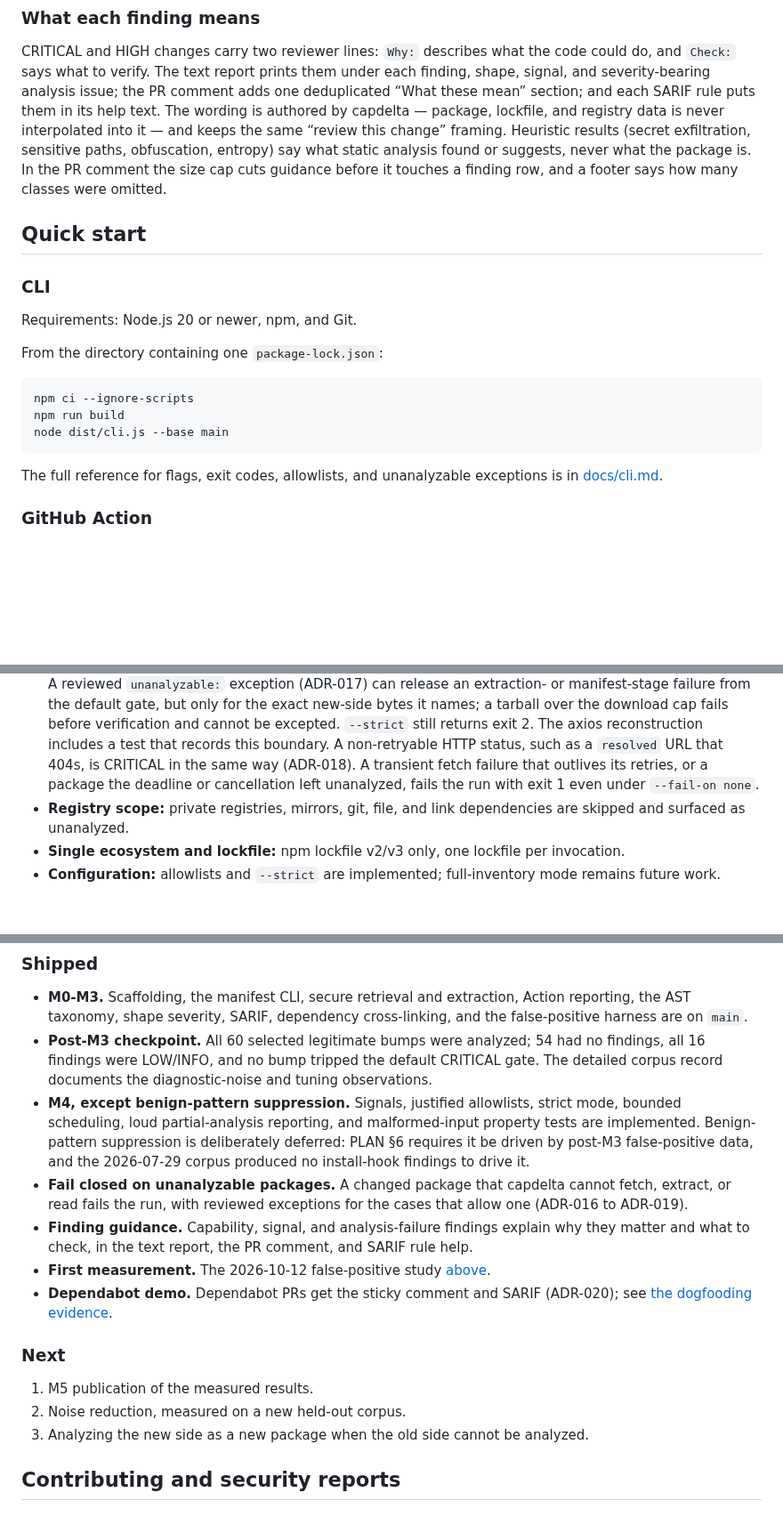
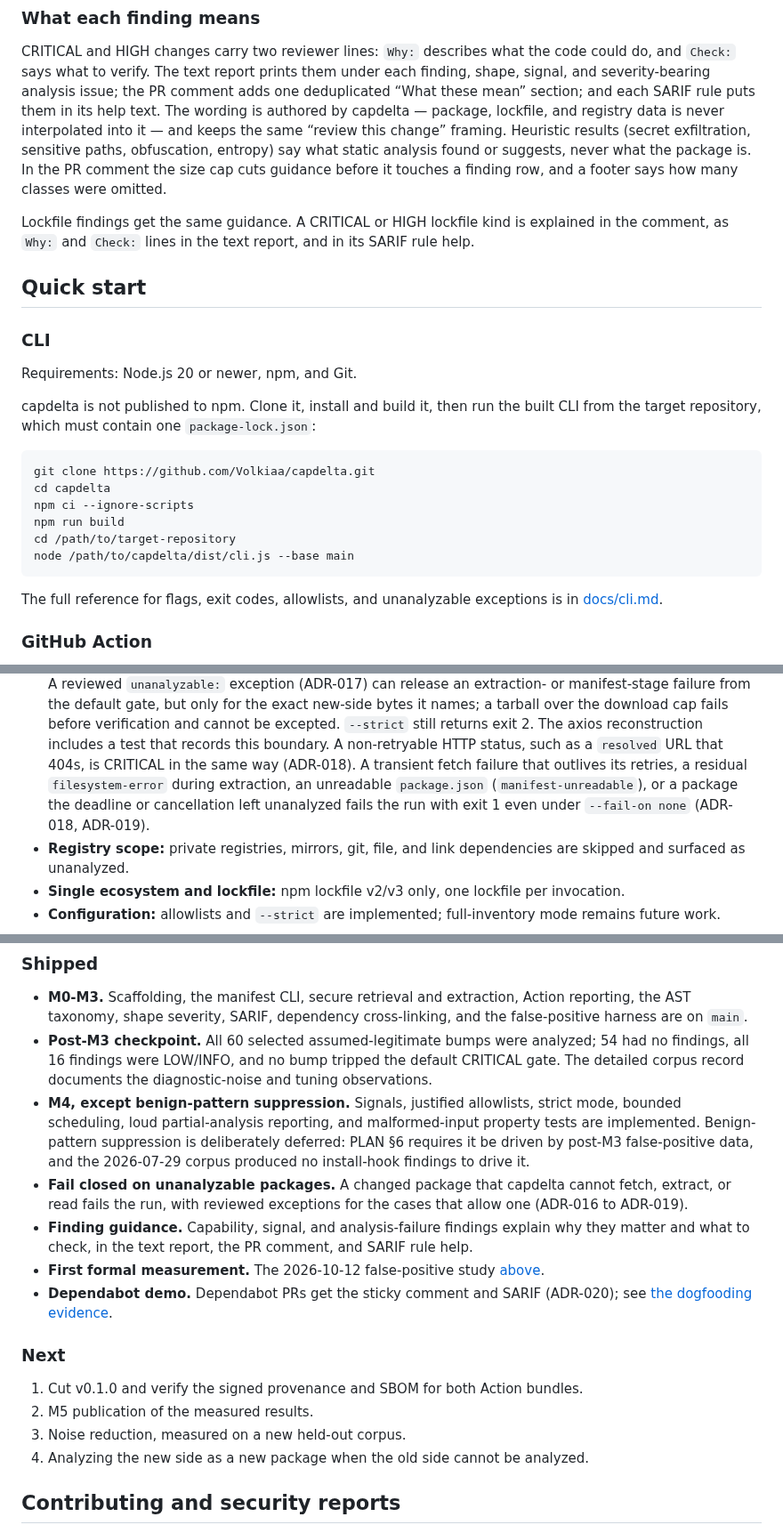
Before and after one commit to Volkiaa/capdelta, a Markdown page: README.md, 3 parts joined by grey strips. Shown at 89% size. Rendered like a GitHub page; blank space fills up the shorter version.

````diff
--- a/README.md
+++ b/README.md
@@ -145,18 +152,26 @@ paths, obfuscation, entropy) say what static analysis found or suggests, never
 what the package is. In the PR comment the size cap cuts guidance before it
 touches a finding row, and a footer says how many classes were omitted.
 
+Lockfile findings get the same guidance. A CRITICAL or HIGH lockfile kind is
+explained in the comment, as `Why:` and `Check:` lines in the text report, and
+in its SARIF rule help.
+
 ## Quick start
 
 ### CLI
 
 Requirements: Node.js 20 or newer, npm, and Git.
 
-From the directory containing one `package-lock.json`:
+capdelta is not published to npm. Clone it, install and build it, then run the
+built CLI from the target repository, which must contain one `package-lock.json`:
 
 ```bash
+git clone https://github.com/Volkiaa/capdelta.git
+cd capdelta
 npm ci --ignore-scripts
 npm run build
-node dist/cli.js --base main
+cd /path/to/target-repository
+node /path/to/capdelta/dist/cli.js --base main
 ```
 
 The full reference for flags, exit codes, allowlists, and unanalyzable
@@ -272,8 +287,10 @@ than `registry.npmjs.org` is skipped and flagged.
   `--strict` still returns exit 2. The axios reconstruction includes a test
   that records this boundary. A non-retryable HTTP status, such as a `resolved`
   URL that 404s, is CRITICAL in the same way (ADR-018). A transient fetch
-  failure that outlives its retries, or a package the deadline or cancellation
-  left unanalyzed, fails the run with exit 1 even under `--fail-on none`.
+  failure that outlives its retries, a residual `filesystem-error` during
+  extraction, an unreadable `package.json` (`manifest-unreadable`), or a
+  package the deadline or cancellation left unanalyzed fails the run with exit
+  1 even under `--fail-on none` (ADR-018, ADR-019).
 - **Registry scope:** private registries, mirrors, git, file, and link
   dependencies are skipped and surfaced as unanalyzed.
 - **Single ecosystem and lockfile:** npm lockfile v2/v3 only, one lockfile per
@@ -343,9 +369,9 @@ The authoritative architecture and roadmap remain in
 - **M0-M3.** Scaffolding, the manifest CLI, secure retrieval and extraction,
   Action reporting, the AST taxonomy, shape severity, SARIF, dependency
   cross-linking, and the false-positive harness are on `main`.
-- **Post-M3 checkpoint.** All 60 selected legitimate bumps were analyzed; 54
-  had no findings, all 16 findings were LOW/INFO, and no bump tripped the
-  default CRITICAL gate. The detailed corpus record documents the
+- **Post-M3 checkpoint.** All 60 selected assumed-legitimate bumps were
+  analyzed; 54 had no findings, all 16 findings were LOW/INFO, and no bump
+  tripped the default CRITICAL gate. The detailed corpus record documents the
   diagnostic-noise and tuning observations.
 - **M4, except benign-pattern suppression.** Signals, justified allowlists,
   strict mode, bounded scheduling, loud partial-analysis reporting, and
@@ -359,16 +385,18 @@ The authoritative architecture and roadmap remain in
 - **Finding guidance.** Capability, signal, and analysis-failure findings
   explain why they matter and what to check, in the text report, the PR
   comment, and SARIF rule help.
-- **First measurement.** The 2026-10-12 false-positive study
+- **First formal measurement.** The 2026-10-12 false-positive study
   [above](#measured-results-2026-10-12).
 - **Dependabot demo.** Dependabot PRs get the sticky comment and SARIF (ADR-020);
   see [the dogfooding evidence](#dogfooding-evidence).
 
 ### Next
 
-1. M5 publication of the measured results.
-2. Noise reduction, measured on a new held-out corpus.
-3. Analyzing the new side as a new package when the old side cannot be
+1. Cut v0.1.0 and verify the signed provenance and SBOM for both Action
+   bundles.
+2. M5 publication of the measured results.
+3. Noise reduction, measured on a new held-out corpus.
+4. Analyzing the new side as a new package when the old side cannot be
    analyzed.
 
 ## Contributing and security reports
````
Also changed, not shown: other parts of README.md (+29 -13 lines), docs/images/demo-bcrypt-6.png (added).
